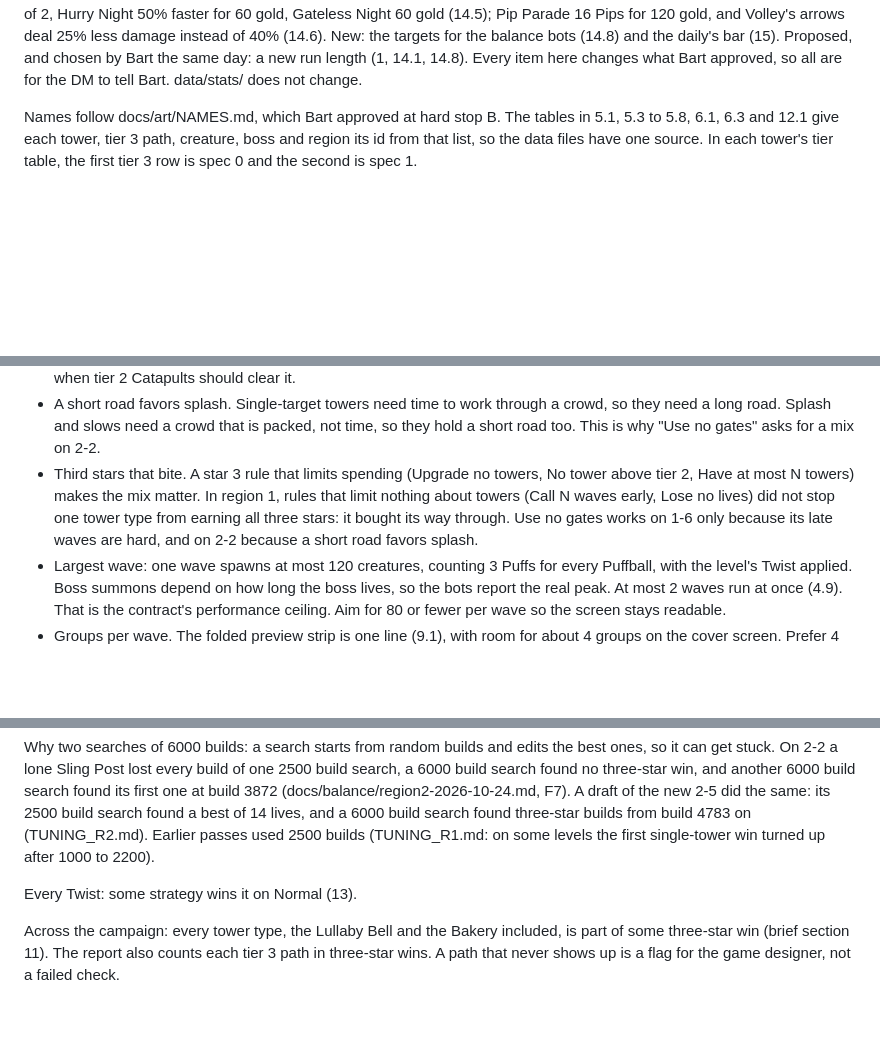
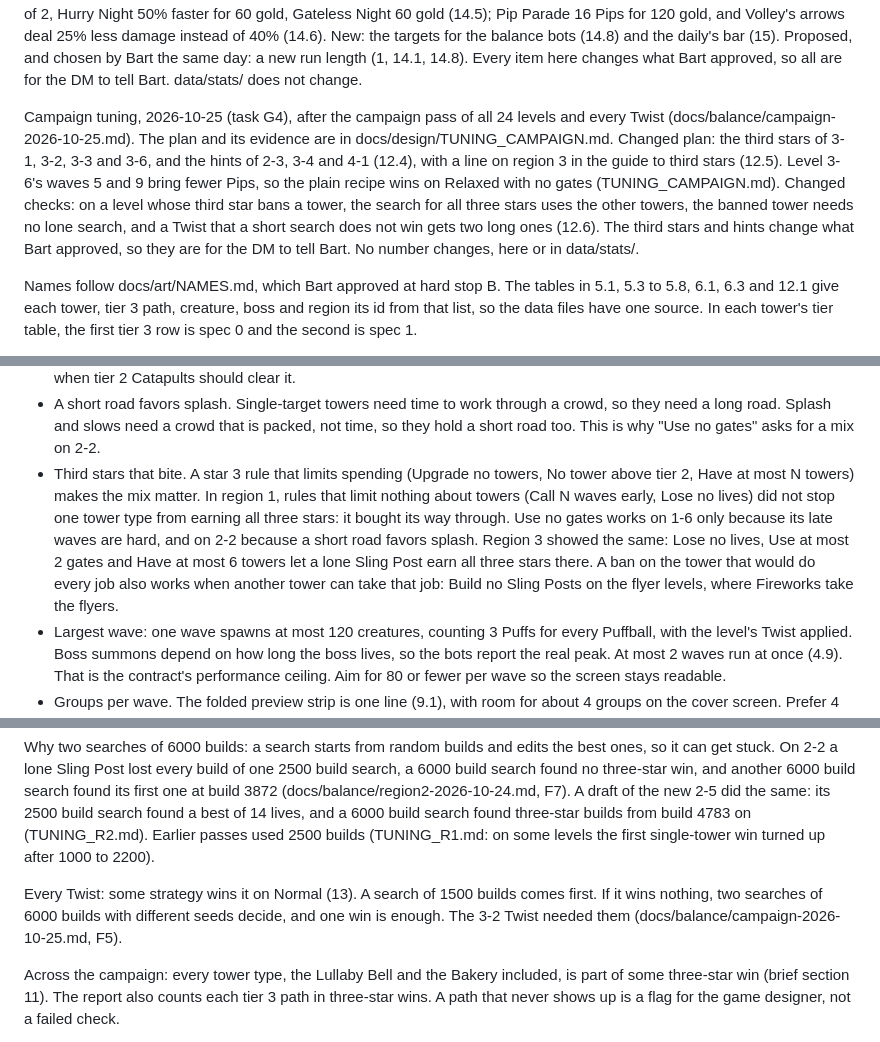
Before and after one commit to bartbasi/forkline, a Markdown page: docs/design/RULES.md, 3 parts joined by grey strips. Rendered like a GitHub page; blank space fills up the shorter version.

```diff
--- a/docs/design/RULES.md
+++ b/docs/design/RULES.md
@@ -24,6 +24,8 @@ Phase 7 alignment, 2026-10-24 (task G1), after hard stop B and the contract revi
 Region 2 tuning, 2026-10-24 (task G2), after the region 2 balance report. The plan and its evidence are in docs/design/TUNING_R2.md. Changed numbers: Ironshell's armor 6 to 10 (6.3) and its card line (6.6), with the 5.10 Ironshell columns recomputed and a note there that Bells help single-target towers too. Changed plan: level 2-2's star 3 is now "Use no gates." and level 3-2's is "Have at most 6 towers." (12.4); level 3-1 keeps one entrance, and the boss waves' strengths are listed (12.3). New: three guides for building waves (12.5), the search minimum and two shortcuts for the "No super tower" check (12.6), and starting a new run or daily over a saved one (4.10, 14.7). The region 2 wave changes are in TUNING_R2.md. Items 2-2's star 3, Ironshell's armor, 3-2's star 3 and 3-1's entrance change what Bart approved, so they are for the DM to tell Bart.
 
 Run tuning, 2026-10-25 (task G3), after the first run and daily report. The plan and its evidence are in docs/design/TUNING_RUNS.md. Changed rules: lives never rise above the starting lives (4.4), so on Normal a run's boss must be beaten (6.3, 14.1); wave 18's strength comes from its boss pack (6.4, 14.1, 14.3). Changed numbers: run maps hold 11 or 12 build spots and a Bakery spot that reaches 3 others (14.2); Tea Break's text, Sharp Pebbles 1 more damage instead of 2, Hurry Night 50% faster for 60 gold, Gateless Night 60 gold (14.5); Pip Parade 16 Pips for 120 gold, and Volley's arrows deal 25% less damage instead of 40% (14.6). New: the targets for the balance bots (14.8) and the daily's bar (15). Proposed, and chosen by Bart the same day: a new run length (1, 14.1, 14.8). Every item here changes what Bart approved, so all are for the DM to tell Bart. data/stats/ does not change.
+
+Campaign tuning, 2026-10-25 (task G4), after the campaign pass of all 24 levels and every Twist (docs/balance/campaign-2026-10-25.md). The plan and its evidence are in docs/design/TUNING_CAMPAIGN.md. Changed plan: the third stars of 3-1, 3-2, 3-3 and 3-6, and the hints of 2-3, 3-4 and 4-1 (12.4), with a line on region 3 in the guide to third stars (12.5). Level 3-6's waves 5 and 9 bring fewer Pips, so the plain recipe wins on Relaxed with no gates (TUNING_CAMPAIGN.md). Changed checks: on a level whose third star bans a tower, the search for all three stars uses the other towers, the banned tower needs no lone search, and a Twist that a short search does not win gets two long ones (12.6). The third stars and hints change what Bart approved, so they are for the DM to tell Bart. No number changes, here or in data/stats/.
 
 Names follow docs/art/NAMES.md, which Bart approved at hard stop B. The tables in 5.1, 5.3 to 5.8, 6.1, 6.3 and 12.1 give each tower, tier 3 path, creature, boss and region its id from that list, so the data files have one source. In each tower's tier table, the first tier 3 row is spec 0 and the second is spec 1.
 
@@ -1020,7 +1024,7 @@ Region 2 keeps five of its six rules (TUNING_R2.md). They hold because 2-1, 2-4
 - A crowd before the gold. From region 2 on, tier 3 paths and Bells let one tower type buy its way through almost any wave once it has the gold. It cannot do that early, while gold is short. A dense crowd by wave 5 uses that: 36 to 40 Pips 0.05 s apart, at strength 115 or less (30 was not enough on 2-5). Levels 2-1, 2-4 and 2-5 have one, and on each it took a lone Sling Post's best under the level's third star from 19 or 20 lives down to 9 to 13, while mixed builds still keep all 20 (TUNING_R2.md). A crowd after wave 6 does not do it: by then the gold is there.
 - Pip health and splash. A Pip at strength 115 or less has 24 health or less, so one pumpkin from a tier 2 Catapult or a Jam Pot pops it. At strength 120 to 230 it takes two of those, and one from a Prize Pumpkin. Keep a Pip wave at 115 or less when tier 2 Catapults should clear it.
 - A short road favors splash. Single-target towers need time to work through a crowd, so they need a long road. Splash and slows need a crowd that is packed, not time, so they hold a short road too. This is why "Use no gates" asks for a mix on 2-2.
-- Third stars that bite. A star 3 rule that limits spending (Upgrade no towers, No tower above tier 2, Have at most N towers) makes the mix matter. In region 1, rules that limit nothing about towers (Call N waves early, Lose no lives) did not stop one tower type from earning all three stars: it bought its way through. Use no gates works on 1-6 only because its late waves are hard, and on 2-2 because a short road favors splash.
+- Third stars that bite. A star 3 rule that limits spending (Upgrade no towers, No tower above tier 2, Have at most N towers) makes the mix matter. In region 1, rules that limit nothing about towers (Call N waves early, Lose no lives) did not stop one tower type from earning all three stars: it bought its way through. Use no gates works on 1-6 only because its late waves are hard, and on 2-2 because a short road favors splash. Region 3 showed the same: Lose no lives, Use at most 2 gates and Have at most 6 towers let a lone Sling Post earn all three stars there. A ban on the tower that would do every job also works when another tower can take that job: Build no Sling Posts on the flyer levels, where Fireworks take the flyers.
 - Largest wave: one wave spawns at most 120 creatures, counting 3 Puffs for every Puffball, with the level's Twist applied. Boss summons depend on how long the boss lives, so the bots report the real peak. At most 2 waves run at once (4.9). That is the contract's performance ceiling. Aim for 80 or fewer per wave so the screen stays readable.
 - Groups per wave. The folded preview strip is one line (9.1), with room for about 4 groups on the cover screen. Prefer 4 groups or fewer a wave, so even a folded preview shows the whole wave. This is a guide, not a limit.
 - Map height: see 3.1. On a 13 row map the bottom row is scenery only. Ranges are long on a 7-wide map by design: a Longbow Loft in the middle column reaches both side lanes.
@@ -1069,7 +1073,7 @@ The "No super tower" check is stricter than the brief's words, "no single tower
 
 Why two searches of 6000 builds: a search starts from random builds and edits the best ones, so it can get stuck. On 2-2 a lone Sling Post lost every build of one 2500 build search, a 6000 build search found no three-star win, and another 6000 build search found its first one at build 3872 (docs/balance/region2-2026-10-24.md, F7). A draft of the new 2-5 did the same: its 2500 build search found a best of 14 lives, and a 6000 build search found three-star builds from build 4783 on (TUNING_R2.md). Earlier passes used 2500 builds (TUNING_R1.md: on some levels the first single-tower win turned up after 1000 to 2200).
 
-Every Twist: some strategy wins it on Normal (13).
+Every Twist: some strategy wins it on Normal (13). A search of 1500 builds comes first. If it wins nothing, two searches of 6000 builds with different seeds decide, and one win is enough. The 3-2 Twist needed them (docs/balance/campaign-2026-10-25.md, F5).
 
 Across the campaign: every tower type, the Lullaby Bell and the Bakery included, is part of some three-star win (brief section 11). The report also counts each tier 3 path in three-star wins. A path that never shows up is a flag for the game designer, not a failed check.
 
```
Also changed, not shown: other parts of docs/design/RULES.md (+12 -10 lines), docs/design/TUNING_CAMPAIGN.md (added, +320 -0 lines).
